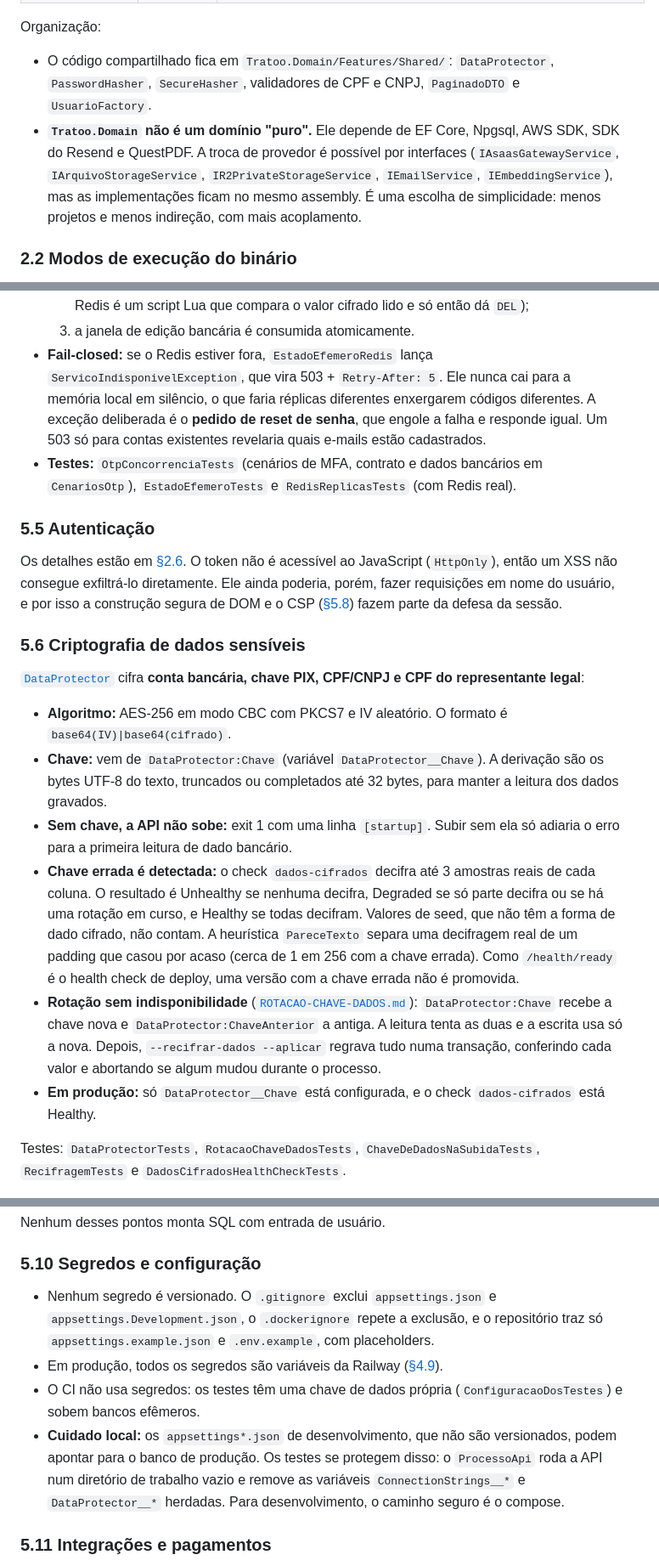
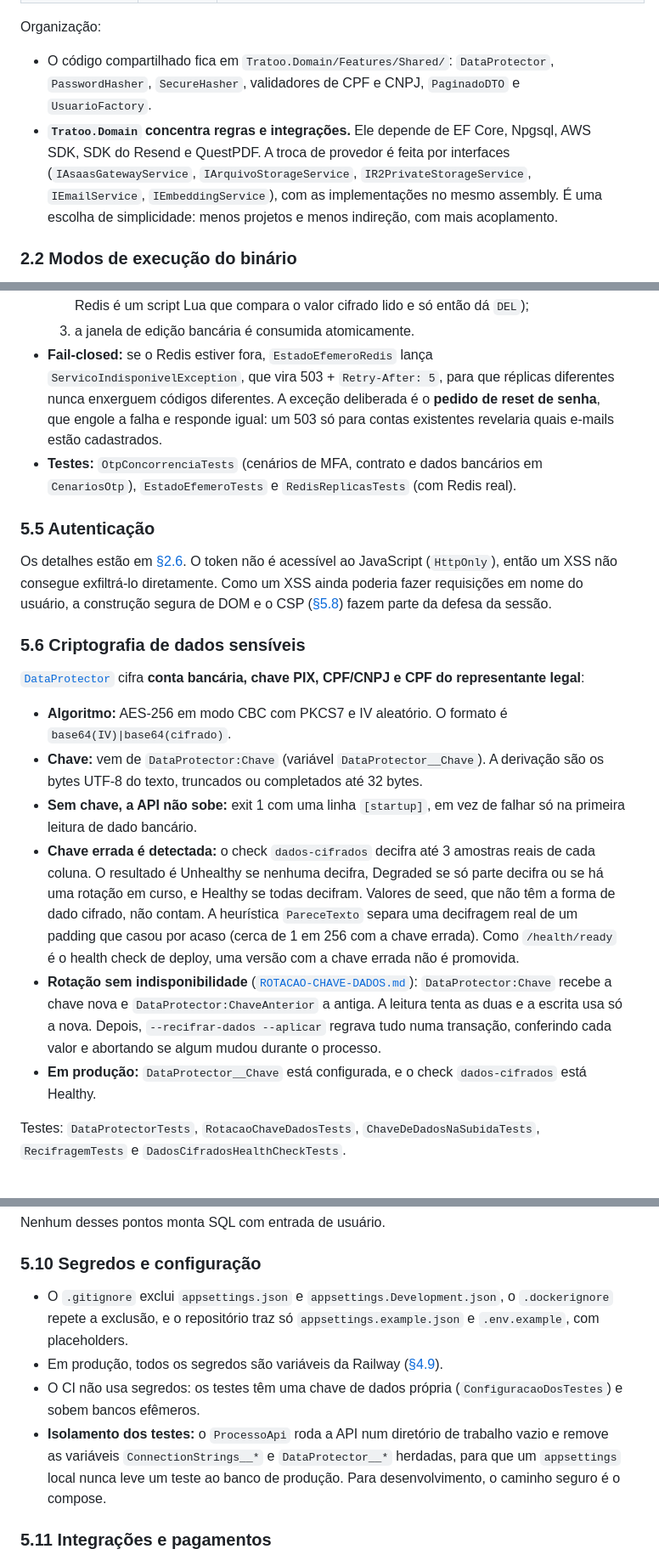
Before and after one commit to Gustavo-C-almeida/tratoo, a Markdown page: Docs/ARQUITETURA.md, 3 parts joined by grey strips. Shown at 85% size. Drawn GitHub-style.

```diff
--- a/Docs/ARQUITETURA.md
+++ b/Docs/ARQUITETURA.md
@@ -157,11 +154,11 @@ Organização:
 
 - O código compartilhado fica em `Tratoo.Domain/Features/Shared/`: `DataProtector`,
   `PasswordHasher`, `SecureHasher`, validadores de CPF e CNPJ, `PaginadoDTO` e `UsuarioFactory`.
-- **`Tratoo.Domain` não é um domínio "puro".** Ele depende de EF Core, Npgsql, AWS SDK, SDK do
-  Resend e QuestPDF. A troca de provedor é possível por interfaces (`IAsaasGatewayService`,
+- **`Tratoo.Domain` concentra regras e integrações.** Ele depende de EF Core, Npgsql, AWS SDK, SDK
+  do Resend e QuestPDF. A troca de provedor é feita por interfaces (`IAsaasGatewayService`,
   `IArquivoStorageService`, `IR2PrivateStorageService`, `IEmailService`, `IEmbeddingService`),
-  mas as implementações ficam no mesmo assembly. É uma escolha de simplicidade: menos projetos
-  e menos indireção, com mais acoplamento.
+  com as implementações no mesmo assembly. É uma escolha de simplicidade: menos projetos e menos
+  indireção, com mais acoplamento.
 
 ### 2.2 Modos de execução do binário
 
@@ -753,18 +747,18 @@ Diagnóstico e metodologia em [`REVERSE-PROXY-IP-CLIENTE.md`](REVERSE-PROXY-IP-C
      Redis é um script Lua que compara o valor cifrado lido e só então dá `DEL`);
   3. a janela de edição bancária é consumida atomicamente.
 - **Fail-closed:** se o Redis estiver fora, `EstadoEfemeroRedis` lança
-  `ServicoIndisponivelException`, que vira 503 + `Retry-After: 5`. Ele nunca cai para a memória
-  local em silêncio, o que faria réplicas diferentes enxergarem códigos diferentes. A exceção
-  deliberada é o **pedido de reset de senha**, que engole a falha e responde igual. Um 503 só para
-  contas existentes revelaria quais e-mails estão cadastrados.
+  `ServicoIndisponivelException`, que vira 503 + `Retry-After: 5`, para que réplicas diferentes
+  nunca enxerguem códigos diferentes. A exceção deliberada é o **pedido de reset de senha**, que
+  engole a falha e responde igual: um 503 só para contas existentes revelaria quais e-mails estão
+  cadastrados.
 - **Testes:** `OtpConcorrenciaTests` (cenários de MFA, contrato e dados bancários em
   `CenariosOtp`), `EstadoEfemeroTests` e `RedisReplicasTests` (com Redis real).
 
 ### 5.5 Autenticação
 
 Os detalhes estão em [§2.6](#26-autenticação-e-autorização). O token não é acessível ao
-JavaScript (`HttpOnly`), então um XSS não consegue exfiltrá-lo diretamente. Ele ainda poderia,
-porém, fazer requisições em nome do usuário, e por isso a construção segura de DOM e o CSP
+JavaScript (`HttpOnly`), então um XSS não consegue exfiltrá-lo diretamente. Como um XSS ainda
+poderia fazer requisições em nome do usuário, a construção segura de DOM e o CSP
 ([§5.8](#58-xss-codeql-e-csp)) fazem parte da defesa da sessão.
 
 ### 5.6 Criptografia de dados sensíveis
@@ -775,10 +769,9 @@ PIX, CPF/CNPJ e CPF do representante legal**:
 - **Algoritmo:** AES-256 em modo CBC com PKCS7 e IV aleatório. O formato é
   `base64(IV)|base64(cifrado)`.
 - **Chave:** vem de `DataProtector:Chave` (variável `DataProtector__Chave`). A derivação são os
-  bytes UTF-8 do texto, truncados ou completados até 32 bytes, para manter a leitura dos dados
-  gravados.
-- **Sem chave, a API não sobe:** exit 1 com uma linha `[startup]`. Subir sem ela só adiaria o
-  erro para a primeira leitura de dado bancário.
+  bytes UTF-8 do texto, truncados ou completados até 32 bytes.
+- **Sem chave, a API não sobe:** exit 1 com uma linha `[startup]`, em vez de falhar só na primeira
+  leitura de dado bancário.
 - **Chave errada é detectada:** o check `dados-cifrados` decifra até 3 amostras reais de cada
   coluna. O resultado é Unhealthy se nenhuma decifra, Degraded se só parte decifra ou se há uma
   rotação em curso, e Healthy se todas decifram. Valores de seed, que não têm a forma de dado
@@ -789,7 +782,7 @@ PIX, CPF/CNPJ e CPF do representante legal**:
   `DataProtector:Chave` recebe a chave nova e `DataProtector:ChaveAnterior` a antiga. A leitura
   tenta as duas e a escrita usa só a nova. Depois, `--recifrar-dados --aplicar` regrava tudo numa
   transação, conferindo cada valor e abortando se algum mudou durante o processo.
-- **Em produção:** só `DataProtector__Chave` está configurada, e o check `dados-cifrados` está
+- **Em produção:** `DataProtector__Chave` está configurada, e o check `dados-cifrados` está
   Healthy.
 
 Testes: `DataProtectorTests`, `RotacaoChaveDadosTests`, `ChaveDeDadosNaSubidaTests`,
@@ -856,16 +850,15 @@ Nenhum desses pontos monta SQL com entrada de usuário.
 
 ### 5.10 Segredos e configuração
 
-- Nenhum segredo é versionado. O `.gitignore` exclui `appsettings.json` e `appsettings.Development.json`,
-  o `.dockerignore` repete a exclusão, e o repositório traz só `appsettings.example.json` e
-  `.env.example`, com placeholders.
+- O `.gitignore` exclui `appsettings.json` e `appsettings.Development.json`, o `.dockerignore`
+  repete a exclusão, e o repositório traz só `appsettings.example.json` e `.env.example`, com
+  placeholders.
 - Em produção, todos os segredos são variáveis da Railway ([§4.9](#49-variáveis-de-ambiente)).
 - O CI não usa segredos: os testes têm uma chave de dados própria (`ConfiguracaoDosTestes`) e
   sobem bancos efêmeros.
-- **Cuidado local:** os `appsettings*.json` de desenvolvimento, que não são versionados, podem
-  apontar para o banco de produção. Os testes se protegem disso: o `ProcessoApi` roda a API num
-  diretório de trabalho vazio e remove as variáveis `ConnectionStrings__*` e `DataProtector__*`
-  herdadas. Para desenvolvimento, o caminho seguro é o compose.
+- **Isolamento dos testes:** o `ProcessoApi` roda a API num diretório de trabalho vazio e remove as
+  variáveis `ConnectionStrings__*` e `DataProtector__*` herdadas, para que um `appsettings` local
+  nunca leve um teste ao banco de produção. Para desenvolvimento, o caminho seguro é o compose.
 
 ### 5.11 Integrações e pagamentos
 
```
Also changed, not shown: other parts of Docs/ARQUITETURA.md (+96 -106 lines).
